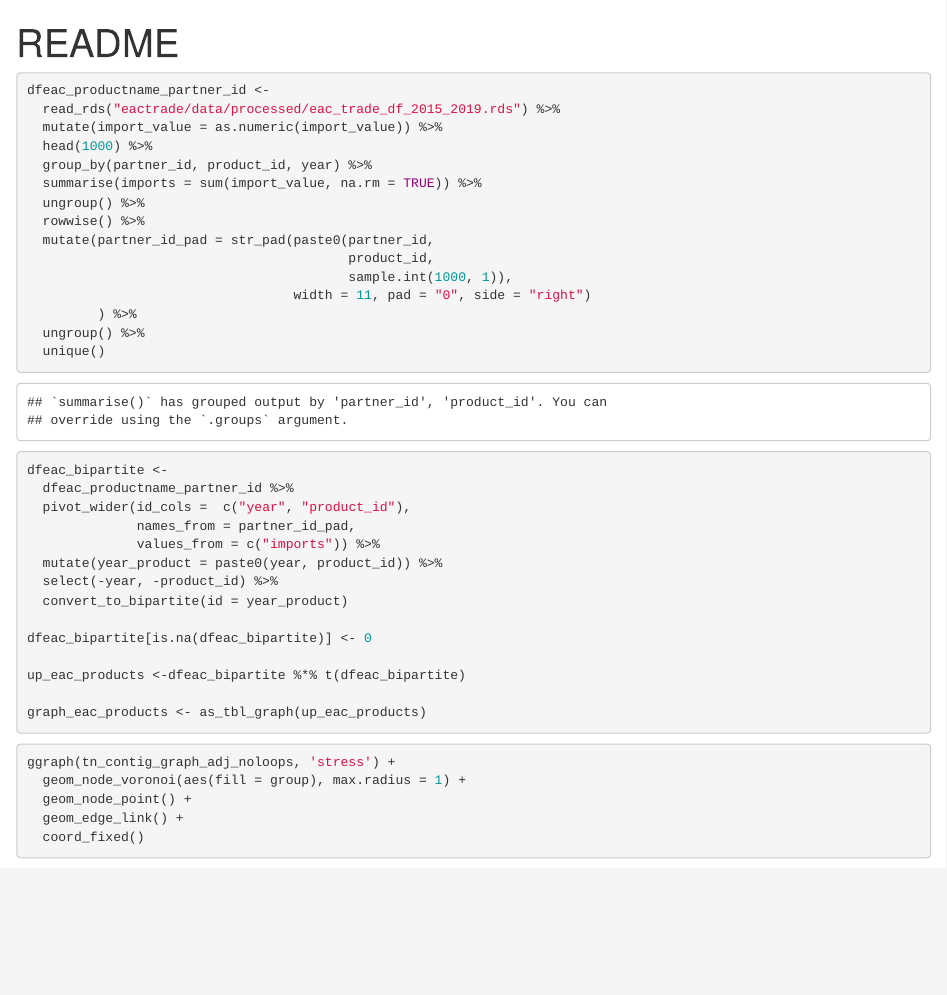
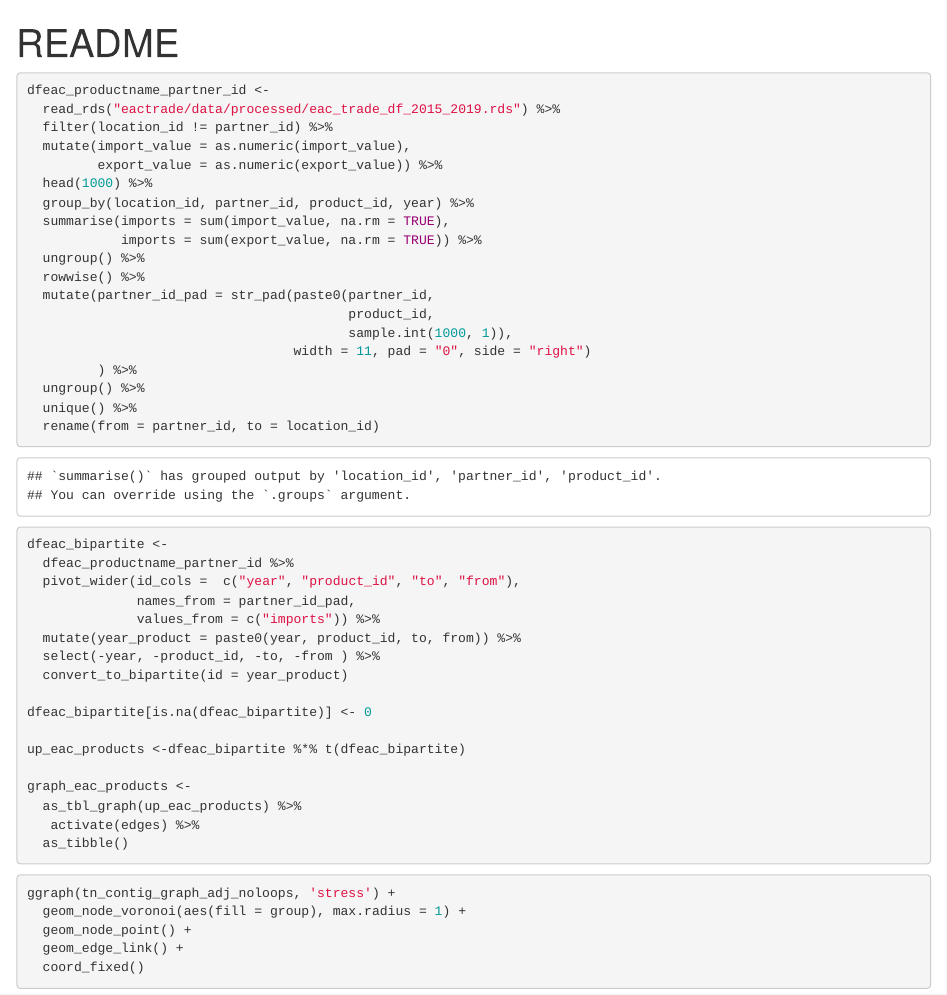
Before and after one commit to LNshuti/eactrade, an R Markdown document (README.Rmd): the page in a window 1100 px wide, from its top. Rendered offline with R 4.5, knitr and Pandoc, with nearby package versions; code that draws random numbers runs with fixed seeds of ours; some code elsewhere in the file could not run offline.

Commit message:
update readme

````diff
--- a/README.Rmd
+++ b/README.Rmd
@@ -11,10 +11,13 @@ source(paste0(repo_, "/R/manifest.R"))
 ```{r}
 dfeac_productname_partner_id <-
   read_rds("eactrade/data/processed/eac_trade_df_2015_2019.rds") %>%
-  mutate(import_value = as.numeric(import_value)) %>%
+  filter(location_id != partner_id) %>%
+  mutate(import_value = as.numeric(import_value),
+         export_value = as.numeric(export_value)) %>%
   head(1000) %>%
-  group_by(partner_id, product_id, year) %>%
-  summarise(imports = sum(import_value, na.rm = TRUE)) %>%
+  group_by(location_id, partner_id, product_id, year) %>%
+  summarise(imports = sum(import_value, na.rm = TRUE),
+            imports = sum(export_value, na.rm = TRUE)) %>%
   ungroup() %>%
   rowwise() %>%
   mutate(partner_id_pad = str_pad(paste0(partner_id,
@@ -23,22 +26,26 @@ dfeac_productname_partner_id <-
                                   width = 11, pad = "0", side = "right")
          ) %>%
   ungroup() %>%
-  unique()
+  unique() %>%
+  rename(from = partner_id, to = location_id)
 
 dfeac_bipartite <-
   dfeac_productname_partner_id %>%
-  pivot_wider(id_cols =  c("year", "product_id"),
+  pivot_wider(id_cols =  c("year", "product_id", "to", "from"),
               names_from = partner_id_pad,
               values_from = c("imports")) %>%
-  mutate(year_product = paste0(year, product_id)) %>%
-  select(-year, -product_id) %>%
+  mutate(year_product = paste0(year, product_id, to, from)) %>%
+  select(-year, -product_id, -to, -from ) %>%
   convert_to_bipartite(id = year_product)
 
 dfeac_bipartite[is.na(dfeac_bipartite)] <- 0
 
 up_eac_products <-dfeac_bipartite %*% t(dfeac_bipartite)
 
-graph_eac_products <- as_tbl_graph(up_eac_products)
+graph_eac_products <-
+  as_tbl_graph(up_eac_products) %>%
+   activate(edges) %>%
+  as_tibble()
 
 ```
 
````
